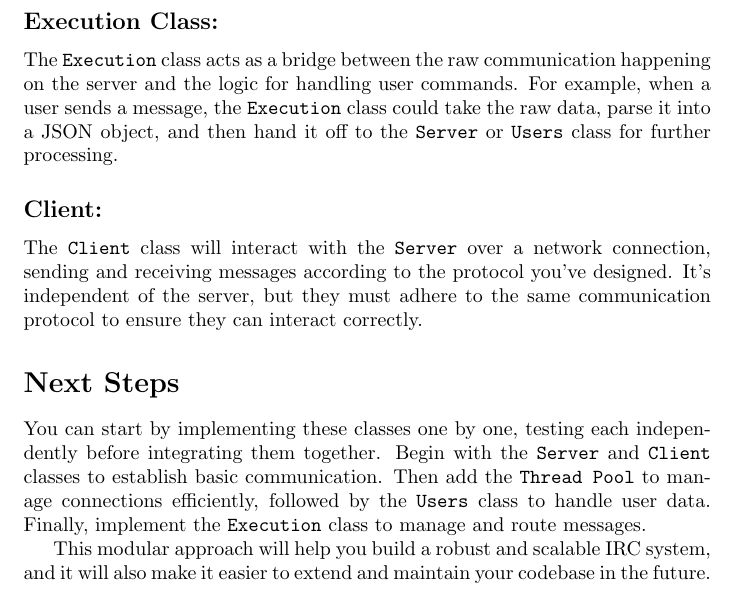
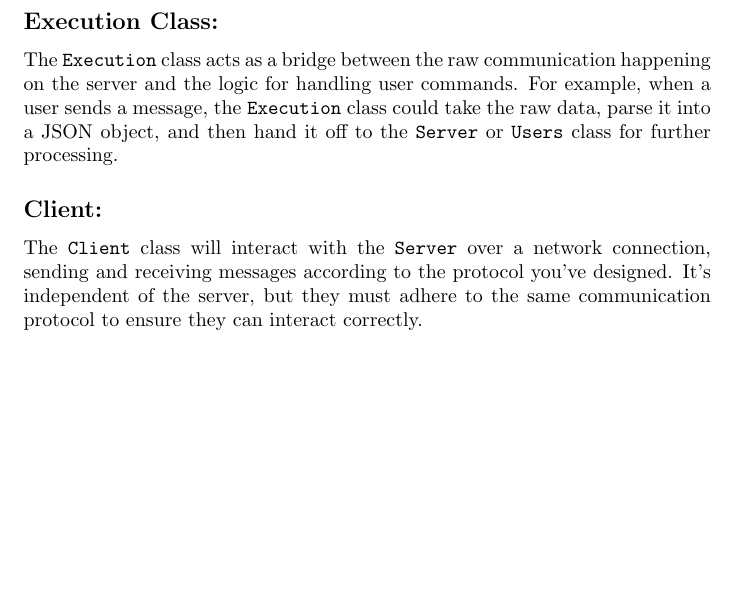
Before and after one commit to arturoglcc/My_IRC_Chat, a LaTeX document (design.tex): part of page 3 of 3, cut so that both start at the same text, the shorter picture padded with empty space. Compiled offline with pdfLaTeX.

```diff
--- a/design.tex
+++ b/design.tex
@@ -74,11 +74,4 @@
 
 \subsection*{Client:}
 The \texttt{Client} class will interact with the \texttt{Server} over a network connection, sending and receiving messages according to the protocol you've designed. It’s independent of the server, but they must adhere to the same communication protocol to ensure they can interact correctly.
-
-\section*{Next Steps}
-
-You can start by implementing these classes one by one, testing each independently before integrating them together. Begin with the \texttt{Server} and \texttt{Client} classes to establish basic communication. Then add the \texttt{Thread Pool} to manage connections efficiently, followed by the \texttt{Users} class to handle user data. Finally, implement the \texttt{Execution} class to manage and route messages.
-
-This modular approach will help you build a robust and scalable IRC system, and it will also make it easier to extend and maintain your codebase in the future.
-
 \end{document}
```
